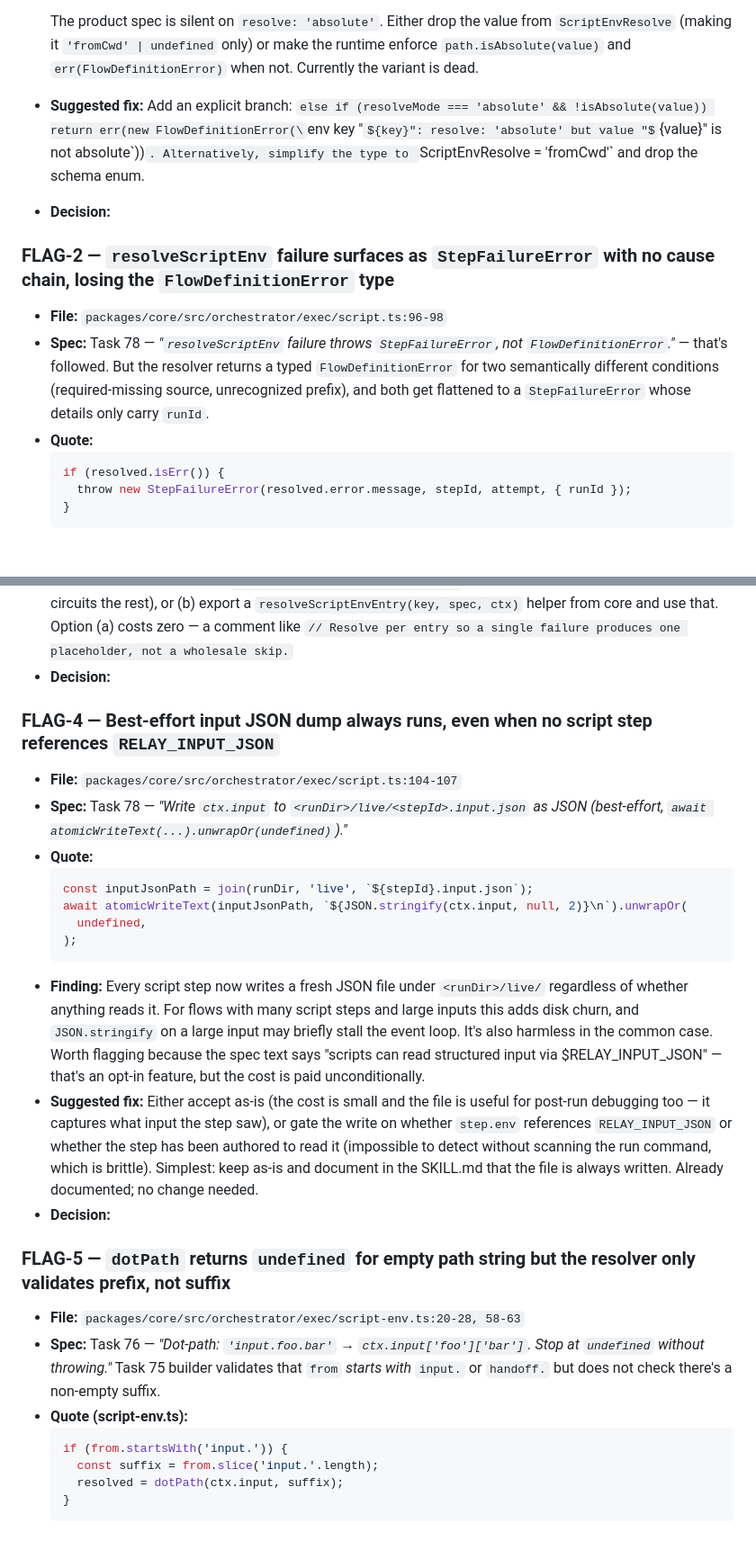
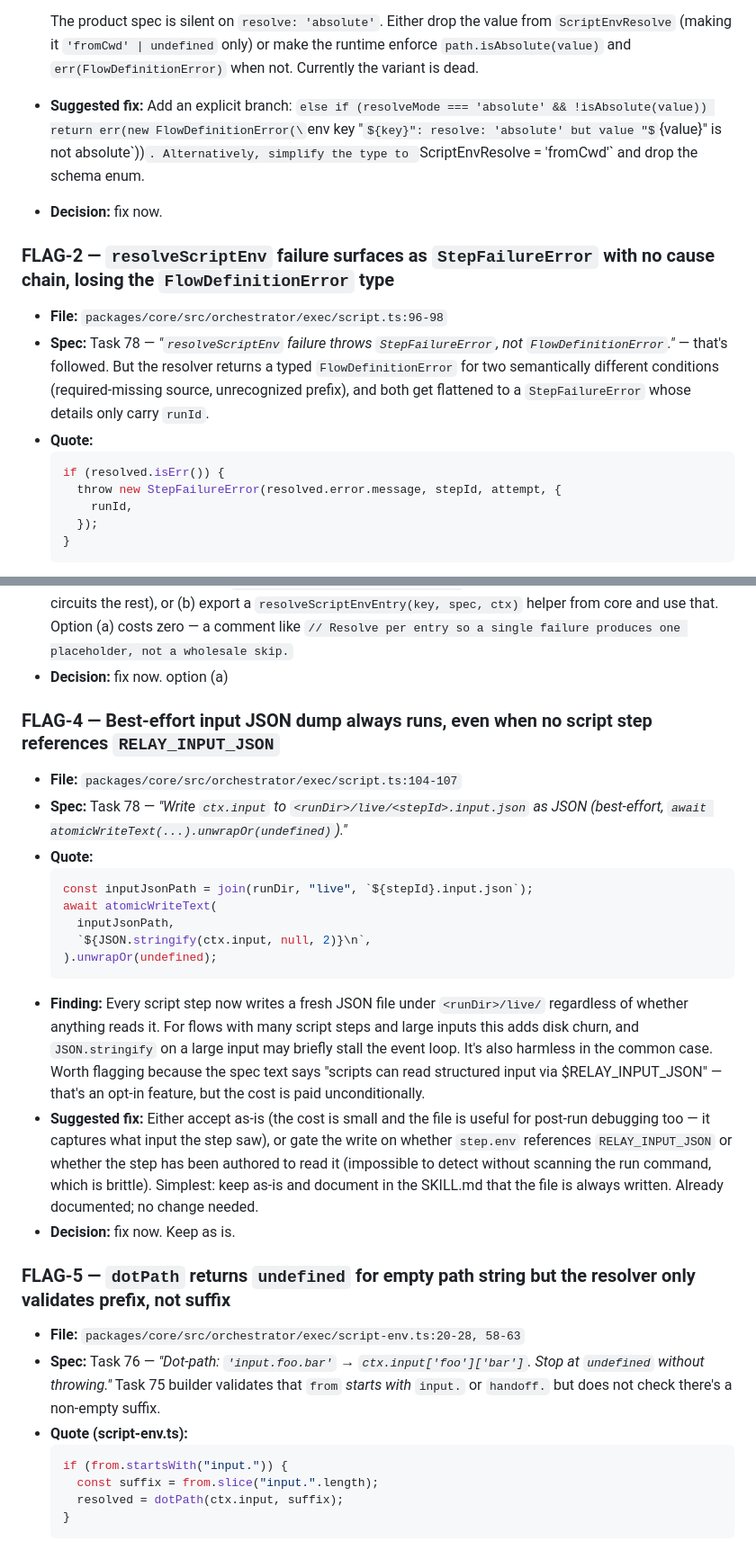
Before and after one commit to GanderBite/relay, a Markdown page: _work/sprint-45.code_review.md, 2 parts joined by grey strips. Shown at 90% size. Rendered like a GitHub page; some formulas as TeX source; blank space fills up the shorter version.

````diff
--- a/_work/sprint-45.code_review.md
+++ b/_work/sprint-45.code_review.md
@@ -59,17 +63,20 @@ For each finding below, fill in the `Decision` field with one of:
   2. The variant is part of a stable API surface, so future-tightening (e.g. throwing when `'absolute'` is set with a relative value) would be a breaking change.
 
   The product spec is silent on `resolve: 'absolute'`. Either drop the value from `ScriptEnvResolve` (making it `'fromCwd' | undefined` only) or make the runtime enforce `path.isAbsolute(value)` and `err(FlowDefinitionError)` when not. Currently the variant is dead.
+
 - **Suggested fix:** Add an explicit branch: `else if (resolveMode === 'absolute' && !isAbsolute(value)) return err(new FlowDefinitionError(\`env key "${key}": resolve: 'absolute' but value "${value}" is not absolute\`))`. Alternatively, simplify the type to `ScriptEnvResolve = 'fromCwd'` and drop the schema enum.
-- **Decision:**
+- **Decision:** fix now.
 
 ### FLAG-2 — `resolveScriptEnv` failure surfaces as `StepFailureError` with no cause chain, losing the `FlowDefinitionError` type
 
 - **File:** `packages/core/src/orchestrator/exec/script.ts:96-98`
-- **Spec:** Task 78 — *"`resolveScriptEnv` failure throws `StepFailureError`, not `FlowDefinitionError`."* — that's followed. But the resolver returns a typed `FlowDefinitionError` for two semantically different conditions (required-missing source, unrecognized prefix), and both get flattened to a `StepFailureError` whose details only carry `runId`.
+- **Spec:** Task 78 — _"`resolveScriptEnv` failure throws `StepFailureError`, not `FlowDefinitionError`."_ — that's followed. But the resolver returns a typed `FlowDefinitionError` for two semantically different conditions (required-missing source, unrecognized prefix), and both get flattened to a `StepFailureError` whose details only carry `runId`.
 - **Quote:**
   ```ts
   if (resolved.isErr()) {
-    throw new StepFailureError(resolved.error.message, stepId, attempt, { runId });
+    throw new StepFailureError(resolved.error.message, stepId, attempt, {
+      runId,
+    });
   }
   ```
 - **Finding:** The original `FlowDefinitionError` instance is discarded; only its message survives. The CLI exit-code mapper that distinguishes `FLOW_DEFINITION` (exit 2) from `STEP_FAILURE` (exit 1) won't fire. For an unrecognized-prefix case this is arguably wrong — the prefix is a load-time programmer error that escaped the builder validation only because runtime resolution discovered it (e.g. bad data in handoff). For a required-missing case, surfacing as a step failure is defensible (it's an input issue, not a definition issue). The task spec did say "throw StepFailureError" without nuance, so this matches the literal task wording, but it loses information.
@@ -94,31 +101,32 @@ For each finding below, fill in the `Decision` field with one of:
   ```
 - **Finding:** The function is called once per env entry on a single-entry map, just so per-entry failures don't short-circuit the others. It's correct and the cost is trivial in dry-run, but the design is confusing — readers will wonder why a function that takes a `Record<string, ScriptEnvValueSpec>` is invoked on a one-key map. The simpler shape is to inline the per-entry resolution (a few lines that mirror `resolveOne` from `script-env.ts`), or to expose `resolveOne` (or a `resolveOneEntry`) from the core module.
 - **Suggested fix:** Either (a) accept this as a deliberate "fail-soft per entry" idiom and add a one-line comment explaining why we don't call `resolveScriptEnv(rawEnv, envCtx)` once (because the first error short-circuits the rest), or (b) export a `resolveScriptEnvEntry(key, spec, ctx)` helper from core and use that. Option (a) costs zero — a comment like `// Resolve per entry so a single failure produces one placeholder, not a wholesale skip.`
-- **Decision:**
+- **Decision:** fix now. option (a)
 
 ### FLAG-4 — Best-effort input JSON dump always runs, even when no script step references `RELAY_INPUT_JSON`
 
 - **File:** `packages/core/src/orchestrator/exec/script.ts:104-107`
-- **Spec:** Task 78 — *"Write `ctx.input` to `<runDir>/live/<stepId>.input.json` as JSON (best-effort, `await atomicWriteText(...).unwrapOr(undefined)`)."*
+- **Spec:** Task 78 — _"Write `ctx.input` to `<runDir>/live/<stepId>.input.json` as JSON (best-effort, `await atomicWriteText(...).unwrapOr(undefined)`)."_
 - **Quote:**
   ```ts
-  const inputJsonPath = join(runDir, 'live', `${stepId}.input.json`);
-  await atomicWriteText(inputJsonPath, `${JSON.stringify(ctx.input, null, 2)}\n`).unwrapOr(
-    undefined,
-  );
+  const inputJsonPath = join(runDir, "live", `${stepId}.input.json`);
+  await atomicWriteText(
+    inputJsonPath,
+    `${JSON.stringify(ctx.input, null, 2)}\n`,
+  ).unwrapOr(undefined);
   ```
 - **Finding:** Every script step now writes a fresh JSON file under `<runDir>/live/` regardless of whether anything reads it. For flows with many script steps and large inputs this adds disk churn, and `JSON.stringify` on a large input may briefly stall the event loop. It's also harmless in the common case. Worth flagging because the spec text says "scripts can read structured input via $RELAY_INPUT_JSON" — that's an opt-in feature, but the cost is paid unconditionally.
 - **Suggested fix:** Either accept as-is (the cost is small and the file is useful for post-run debugging too — it captures what input the step saw), or gate the write on whether `step.env` references `RELAY_INPUT_JSON` or whether the step has been authored to read it (impossible to detect without scanning the run command, which is brittle). Simplest: keep as-is and document in the SKILL.md that the file is always written. Already documented; no change needed.
-- **Decision:**
+- **Decision:** fix now. Keep as is.
 
 ### FLAG-5 — `dotPath` returns `undefined` for empty path string but the resolver only validates prefix, not suffix
 
 - **File:** `packages/core/src/orchestrator/exec/script-env.ts:20-28, 58-63`
-- **Spec:** Task 76 — *"Dot-path: `'input.foo.bar'` → `ctx.input['foo']['bar']`. Stop at `undefined` without throwing."* Task 75 builder validates that `from` *starts with* `input.` or `handoff.` but does not check there's a non-empty suffix.
+- **Spec:** Task 76 — _"Dot-path: `'input.foo.bar'` → `ctx.input['foo']['bar']`. Stop at `undefined` without throwing."_ Task 75 builder validates that `from` _starts with_ `input.` or `handoff.` but does not check there's a non-empty suffix.
 - **Quote (script-env.ts):**
   ```ts
-  if (from.startsWith('input.')) {
-    const suffix = from.slice('input.'.length);
+  if (from.startsWith("input.")) {
+    const suffix = from.slice("input.".length);
     resolved = dotPath(ctx.input, suffix);
   }
   ```
````
Also changed, not shown: other parts of _work/sprint-45.code_review.md (+24 -20 lines), _work/sprint-45.fix_review.md (added, +63 -0 lines).
